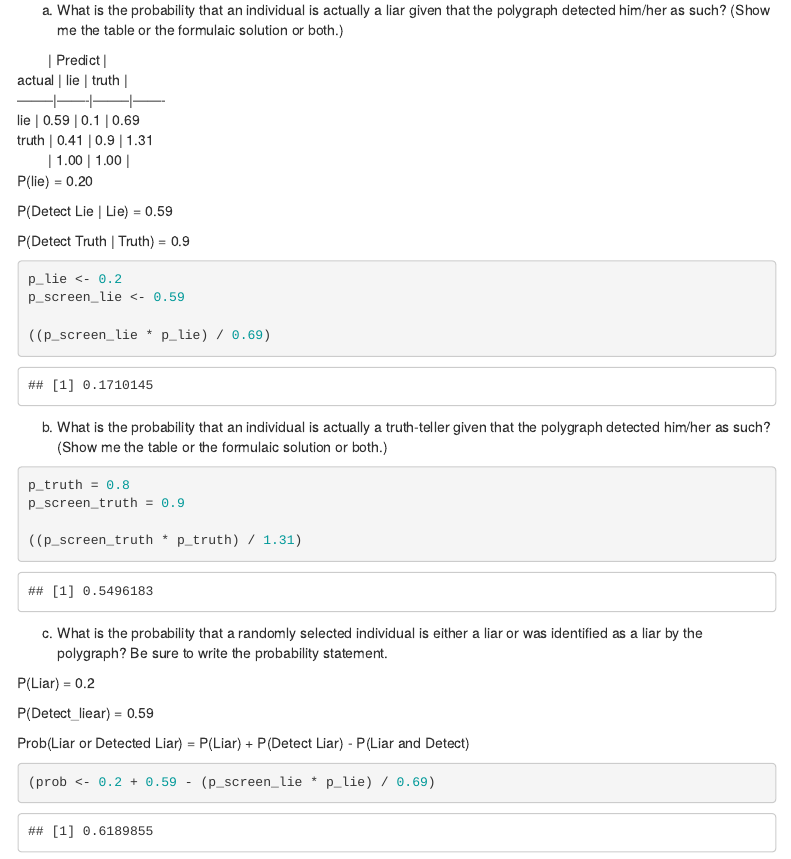
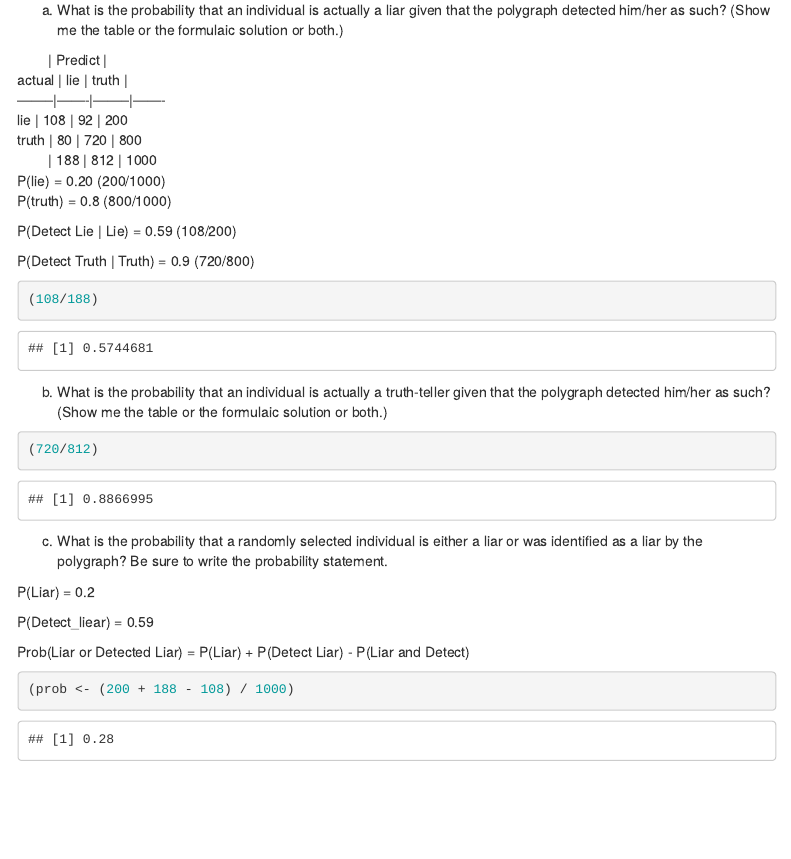
Before and after one commit to djlofland/DATA605, an R Markdown document (DLofland_Assign6.Rmd): the page in a window 1100 px wide, from 5430 px down. Rendered offline with R 4.5, knitr and Pandoc, with nearby package versions; menus at the side of the page are left out.

Commit message:
Fix problem #13 - had incorrect values in tables, thus wrong answers

````diff
--- a/DLofland_Assign6.Rmd
+++ b/DLofland_Assign6.Rmd
@@ -237,21 +237,20 @@ me the table or the formulaic solution or both.)
 |         |     Predict    |
 | actual  | lie   | truth  |
 | --------|-------|--------|-------
-| lie     | 0.59  | 0.1    | 0.69
-| truth   | 0.41  | 0.9    | 1.31
-|         | 1.00  | 1.00   |
+| lie     | 108   |  92    |  200
+| truth   |  80   | 720    |  800
+|         | 188   | 812    | 1000
 
-P(lie) = 0.20
+P(lie) = 0.20  (200/1000)
+\
+P(truth) = 0.8 (800/1000)
 
-P(Detect Lie | Lie) = 0.59
+P(Detect Lie | Lie) = 0.59  (108/200)
 
-P(Detect Truth | Truth) = 0.9
+P(Detect Truth | Truth) = 0.9 (720/800)
 
 ```{r}
-p_lie <- 0.2
-p_screen_lie <- 0.59
-
-((p_screen_lie * p_lie) / 0.69)
+(108/188)
 ```
 
 
@@ -259,10 +258,7 @@ b) What is the probability that an individual is actually a truth-teller given t
 such? (Show me the table or the formulaic solution or both.)
 
 ```{r}
-p_truth = 0.8
-p_screen_truth = 0.9
-
-((p_screen_truth * p_truth) / 1.31)
+(720/812)
 ```
 
 
@@ -276,5 +272,5 @@ P(Detect_liear) = 0.59
 Prob(Liar or Detected Liar) = P(Liar) + P(Detect Liar) - P(Liar and Detect)
 
 ```{r}
-(prob <- 0.2 + 0.59 - (p_screen_lie * p_lie) / 0.69)
+(prob <- (200 + 188 - 108) / 1000)
 ```
````
